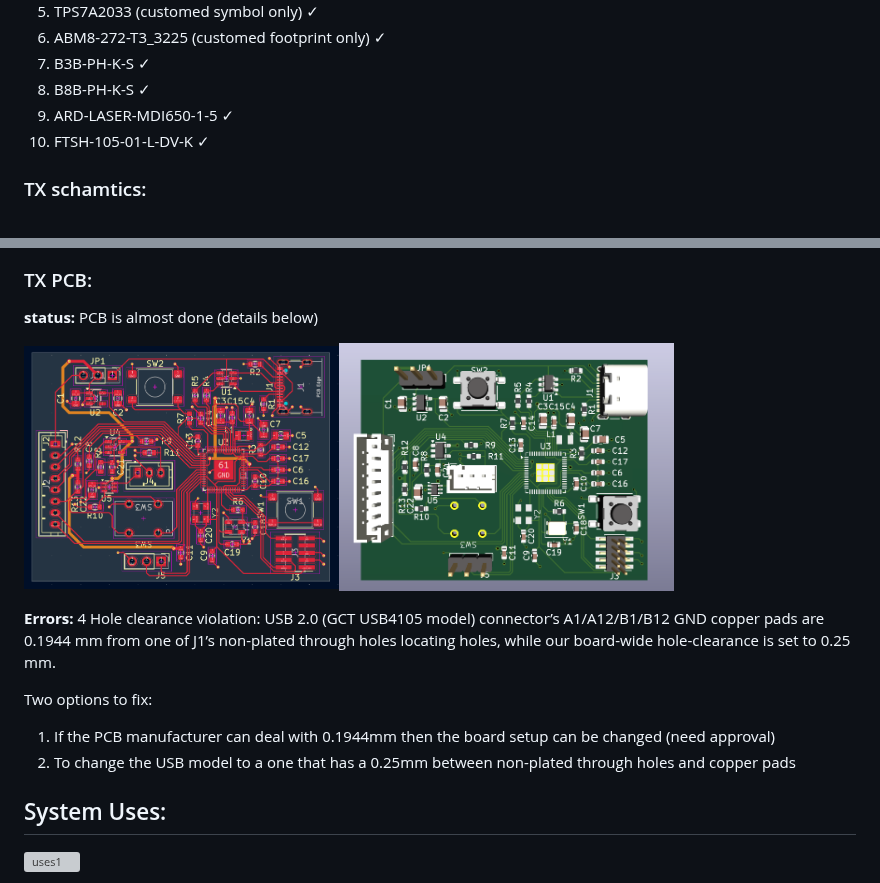
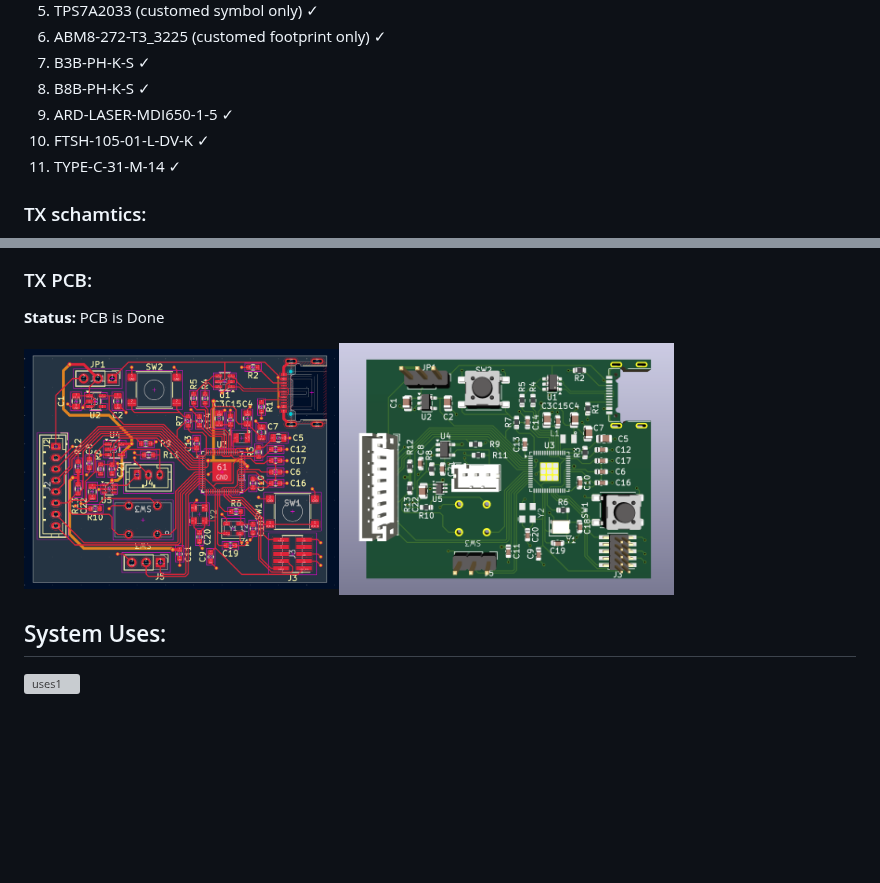
Before and after one commit to SharbelMarshi/txrx-optical-communication-kicad, a Markdown page: README.md, 2 parts joined by grey strips. GitHub-like rendering; pictures changed too: images/TX-PCB-design.png, images/TX-PCB.png; blank space fills up the shorter version; grey boxes are pictures that could not be loaded.

Commit message:
Images and README updates

```diff
--- a/README.md
+++ b/README.md
@@ -109,6 +109,7 @@ Verificated: Symbol and Footprint compatibility:
 8. B8B-PH-K-S ✓
 9. ARD-LASER-MDI650-1-5 ✓
 10. FTSH-105-01-L-DV-K  ✓
+11. TYPE-C-31-M-14  ✓
 
 ### TX schamtics:
 
@@ -116,16 +117,10 @@ Verificated: Symbol and Footprint compatibility:
 
 ### TX PCB:
 
-**status:** PCB is almost done (details below)
+**Status:** PCB is Done
 
 <img src="images/TX-PCB-design.png" alt="pcb design" width="315" /><img src="images/TX-PCB.png" alt="pcb" width="335" />
 
-**Errors:** 4 Hole clearance violation:
-USB 2.0 (GCT USB4105 model) connector’s A1/A12/B1/B12 GND copper pads are 0.1944 mm from one of J1’s non-plated through holes locating holes, while our board-wide hole-clearance is set to 0.25 mm.
-
-Two options to fix:
-1. If the PCB manufacturer can deal with 0.1944mm then the board setup can be changed (need approval)
-2. To change the USB model to a one that has a 0.25mm between non-plated through holes and copper pads
 
 ## System Uses:
 
```
